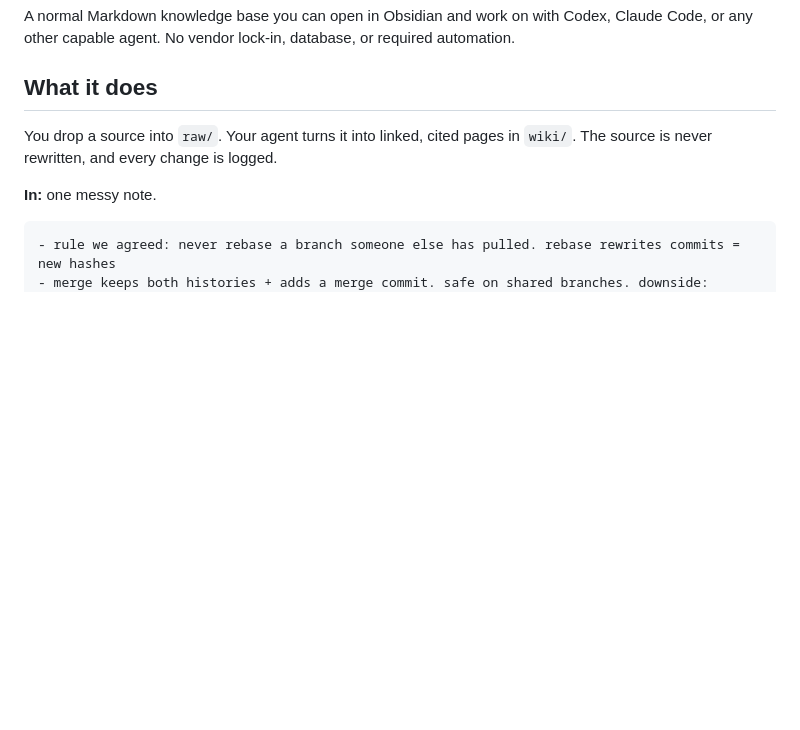
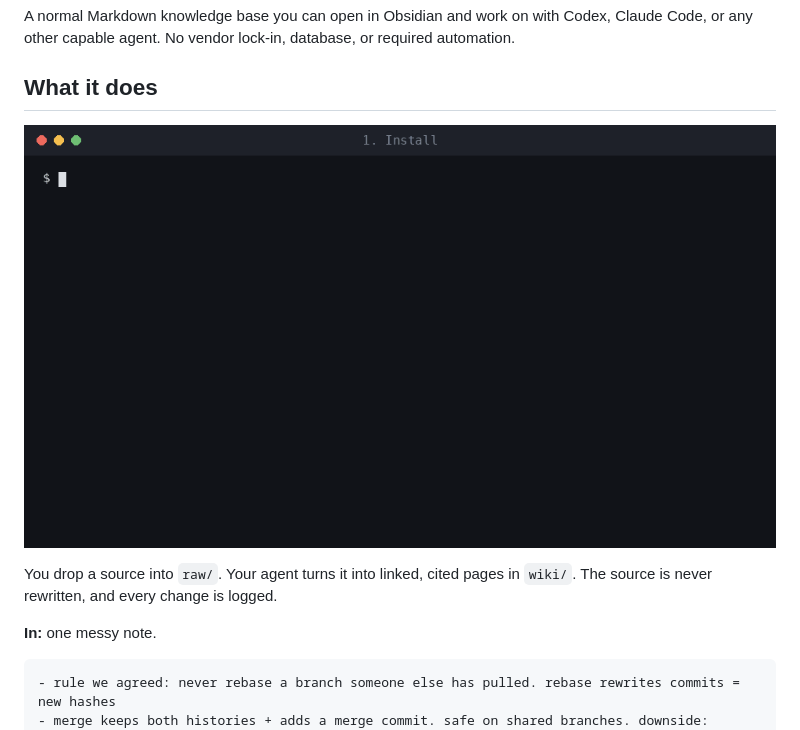
Before and after one commit to seth-barrett/wiki-installer, a Markdown page: README.md, the part around the change. Rendered like a GitHub page; pictures changed too: docs/demo.gif (added); blank space fills up the shorter version.

Commit message:
docs: add terminal demo GIF to README (#8)

```diff
--- a/README.md
+++ b/README.md
@@ -3,6 +3,8 @@
 A normal Markdown knowledge base you can open in Obsidian and work on with Codex, Claude Code, or any other capable agent. No vendor lock-in, database, or required automation.
 
 ## What it does
+
+![Terminal demo: install the starter, drop a note into raw/, and see the linked wiki pages an agent wrote](docs/demo.gif)
 
 You drop a source into `raw/`. Your agent turns it into linked, cited pages in `wiki/`. The source is never rewritten, and every change is logged.
 
```
